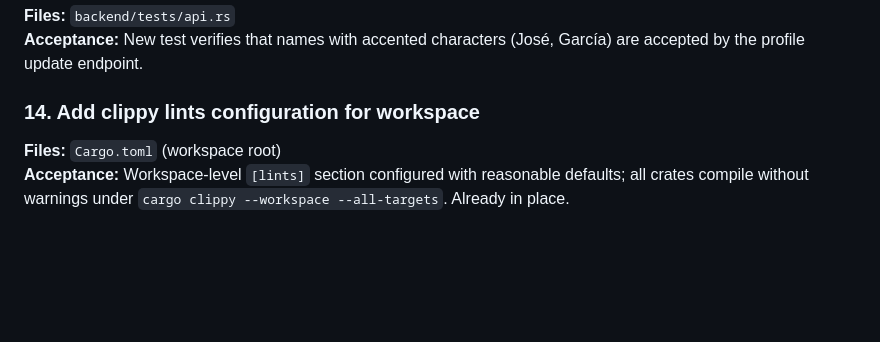
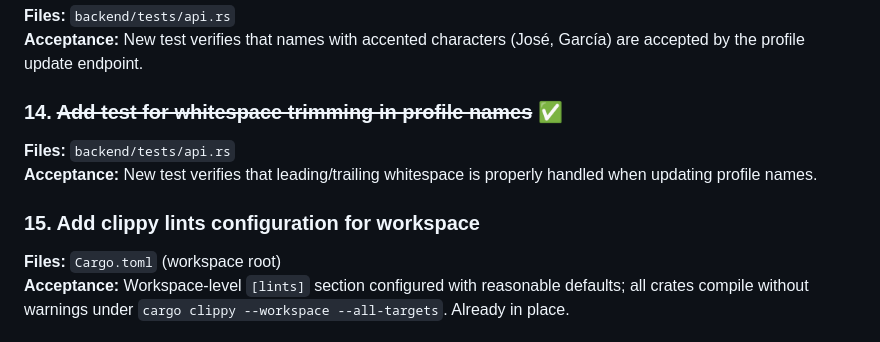
Before and after one commit to marcdurham/service-break, a Markdown page: IMPROVEMENTS.md, the part around the change. Drawn GitHub-style; blank space fills up the shorter version.

Commit message:
docs: update IMPROVEMENTS.md with completed items

```diff
--- a/IMPROVEMENTS.md
+++ b/IMPROVEMENTS.md
@@ -56,7 +56,11 @@ Concrete improvement items with file paths and acceptance criteria.
 **Files:** `backend/tests/api.rs`
 **Acceptance:** New test verifies that names with accented characters (José, García) are accepted by the profile update endpoint.
 
-### 14. Add clippy lints configuration for workspace
+### 14. ~~Add test for whitespace trimming in profile names~~ ✅
+**Files:** `backend/tests/api.rs`
+**Acceptance:** New test verifies that leading/trailing whitespace is properly handled when updating profile names.
+
+### 15. Add clippy lints configuration for workspace
 **Files:** `Cargo.toml` (workspace root)
 **Acceptance:** Workspace-level `[lints]` section configured with reasonable defaults; all crates compile without warnings under `cargo clippy --workspace --all-targets`. Already in place.
 
```
